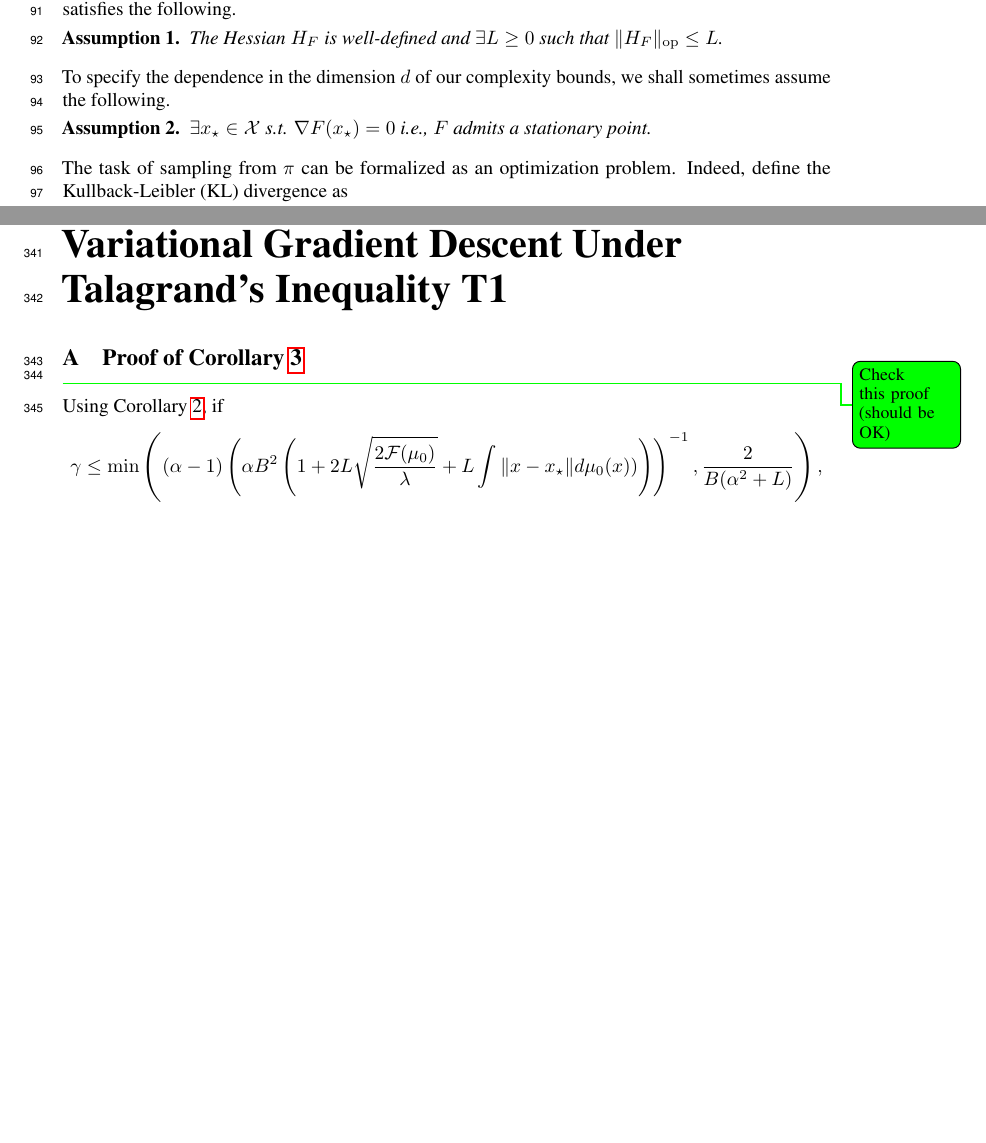
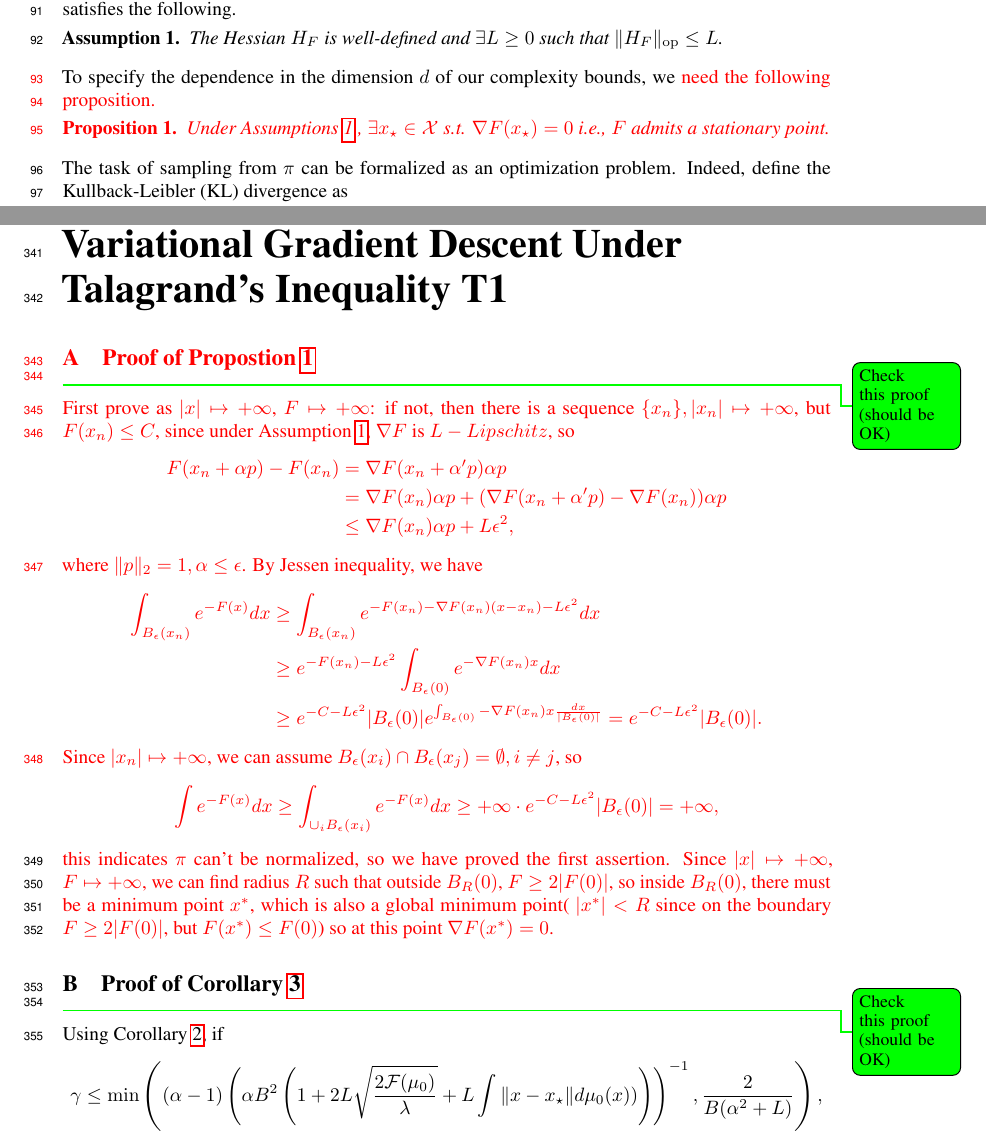
Before and after one commit to lukangsun/lukangsun, a LaTeX paper (main.tex): two parts of pages 3 and 12 of 12 before the commit and two parts of pages 3 and 12 of 13 after it, joined at a grey line, cut so that both start at the same text, the shorter picture padded with empty space. Compiled offline with pdfLaTeX.

Commit message:
remove assumption 2

```diff
--- a/main.tex
+++ b/main.tex
@@ -88,6 +88,7 @@
 \newcommand{\lsnote}[1]{\todo[color=magenta]{#1}}
 \newcommand{\adil}[1]{{\color{green!}Adil: #1}}
 \newcommand{\peter}[1]{{\color{green!}Peter: #1}}
+\newcommand{\Sun}[1]{{\color{red!} #1}}
 \newcommand{\cF}{{\mathcal F}}
 \newcommand{\mcG}{{\mathscr G}}
 \newcommand{\cB}{{\mathcal B}}
@@ -301,11 +302,11 @@ In this paper, we consider a target probability distribution $\pi$ proportional
 \begin{assumption}
 \label{ass:V_Lipschitz} The Hessian $H_{F}$ is well-defined and $\exists L \geq 0$ such that $\|H_{F}\|_{\op} \le L$.
 \end{assumption}
-To specify the dependence in the dimension $d$ of our complexity bounds, we shall sometimes assume the following.
-\begin{assumption}
-\label{ass:stationary}
+To specify the dependence in the dimension $d$ of our complexity bounds, we \Sun{need the following proposition.}
+\Sun{\begin{proposition}
+\label{ass:stationary} Under Assumptions~\ref{ass:V_Lipschitz} ,
 $\exists x_\star \in \X$ s.t. $\nabla F(x_\star) = 0$ \textit{i.e.}, $F$ admits a stationary point.
-\end{assumption}
+\end{proposition}}
 
 The task of sampling from $\pi$ can be formalized as an optimization problem. Indeed, define the Kullback-Leibler (KL) divergence as
 \begin{equation}
@@ -767,6 +768,33 @@ Let Assumptions~\ref{ass:V_Lipschitz}--\ref{ass:k_bounded} hold true. Let $\alph
 
 \part*{Appendix: Complexity Analysis of Stein Variational Gradient Descent Under Talagrand's Inequality T1}
 
+
+	\Sun{
+
+	\section{Proof of Propostion~\ref{ass:stationary}}
+	\asnote{Check this proof (should be OK)}
+	First prove as $|x|\mapsto +\infty$, $F\mapsto +\infty$: if not, then there is a sequence $\{x_n\}, |x_n|\mapsto +\infty$, but $F(x_n)\leq C$, since under Assumption \ref{ass:V_Lipschitz}, $\nabla F$ is $L-Lipschitz$, so
+	\begin{equation*}
+		\begin{split}
+		F(x_n+\alpha p)-F(x_n)&=\nabla F(x_n+\alpha'p)\alpha p\\
+		&=\nabla F(x_n)\alpha p+(\nabla F(x_n+\alpha'p)-\nabla F(x_n))\alpha p\\
+		&\leq \nabla F(x_n)\alpha p+L\epsilon^2,
+		\end{split}
+	\end{equation*}
+	where $\|p\|_2=1, \alpha\leq \epsilon$. By Jessen inequality, we have
+	\begin{equation*}
+		\begin{split}
+			\int_{B_{\epsilon}(x_n)} e^{-F(x)}dx&\geq \int_{B_{\epsilon}(x_n)}e^{-F(x_n)-\nabla F(x_n)(x-x_n)-L\epsilon^2}dx\\
+			&\geq e^{-F(x_n)-L\epsilon^2}\int_{B_{\epsilon}(0)}e^{-\nabla F(x_n)x}dx\\
+			&\geq e^{-C-L\epsilon^2}|B_{\epsilon}(0)|e^{\int_{B_{\epsilon}(0)}-\nabla F(x_n)x\frac{dx}{|B_{\epsilon}(0)|}}=e^{-C-L\epsilon^2}|B_{\epsilon}(0)|.
+		\end{split}
+	\end{equation*}
+	Since $|x_n|\mapsto +\infty$, we can assume $B_{\epsilon}(x_i)\cap B_{\epsilon}(x_j)=\emptyset,i\neq j$, so
+	\begin{equation*}
+		\int e^{-F(x)}dx\geq \int_{\cup_i B_{\epsilon}(x_i)}e^{-F(x)}dx\geq +\infty\cdot e^{-C-L\epsilon^2}|B_{\epsilon}(0)|=+\infty,
+	\end{equation*}
+	this indicates $\pi$ can't be normalized, so we have proved the first assertion. Since  $|x|\mapsto +\infty$, $F\mapsto +\infty$, we can find radius $R$ such that outside $B_R(0)$, $F\geq 2|F(0)|$, so inside $B_{R}(0)$, there must be a minimum point $x^{*}$, which is also a global minimum point( $|x^*|< R$ since on the boundary $F\geq 2|F(0)|$, but $F(x^*)\leq F(0)$) so at this point $\nabla F(x^*)=0$.
+	}
 
 
 
```
Also changed, not shown: main.tex (8 more changed lines).
